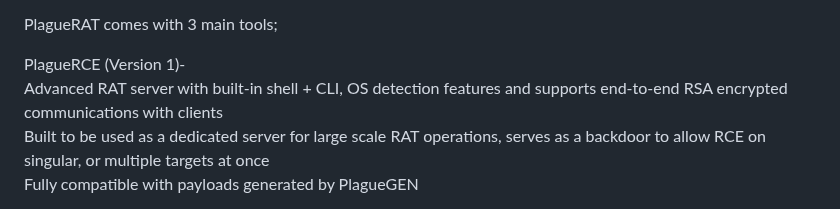
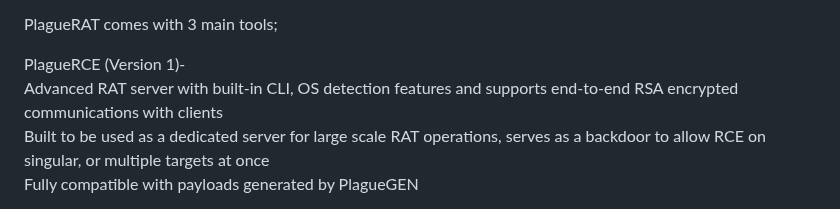
Before and after one commit to humzak711/PlagueRAT, a Markdown page: README.md, the part around the change. GitHub-like rendering.

```diff
--- a/README.md
+++ b/README.md
@@ -56,7 +56,7 @@ I AM NOT RESPONSIBLE FOR AND I DO NOT ENCOURAGE ANY MISUSE OF THIS CODE.<br>
 PlagueRAT comes with 3 main tools;<br>
 
 PlagueRCE (Version 1)-<br>
-Advanced RAT server with built-in shell + CLI, OS detection features and supports end-to-end RSA encrypted communications with clients<br>
+Advanced RAT server with built-in CLI, OS detection features and supports end-to-end RSA encrypted communications with clients<br>
 Built to be used as a dedicated server for large scale RAT operations, serves as a backdoor to allow RCE on singular, or multiple targets at once<br>
 Fully compatible with payloads generated by PlagueGEN<br>
 
```
